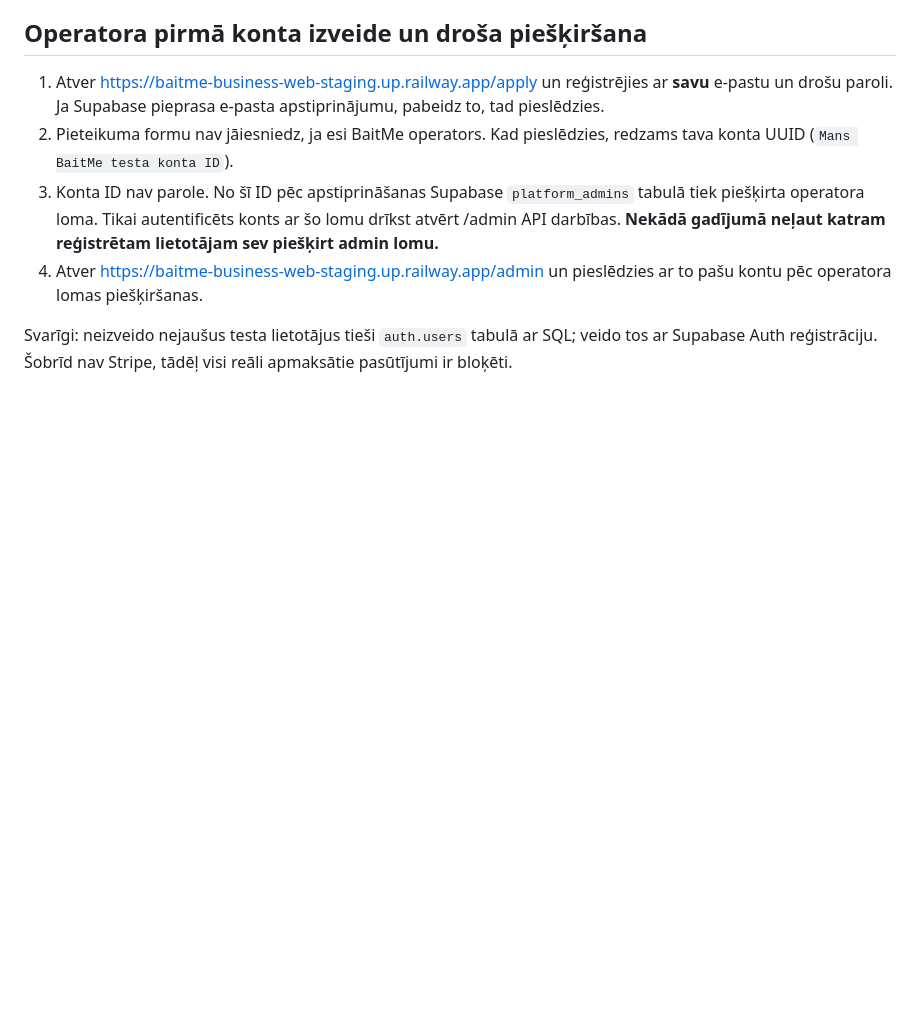
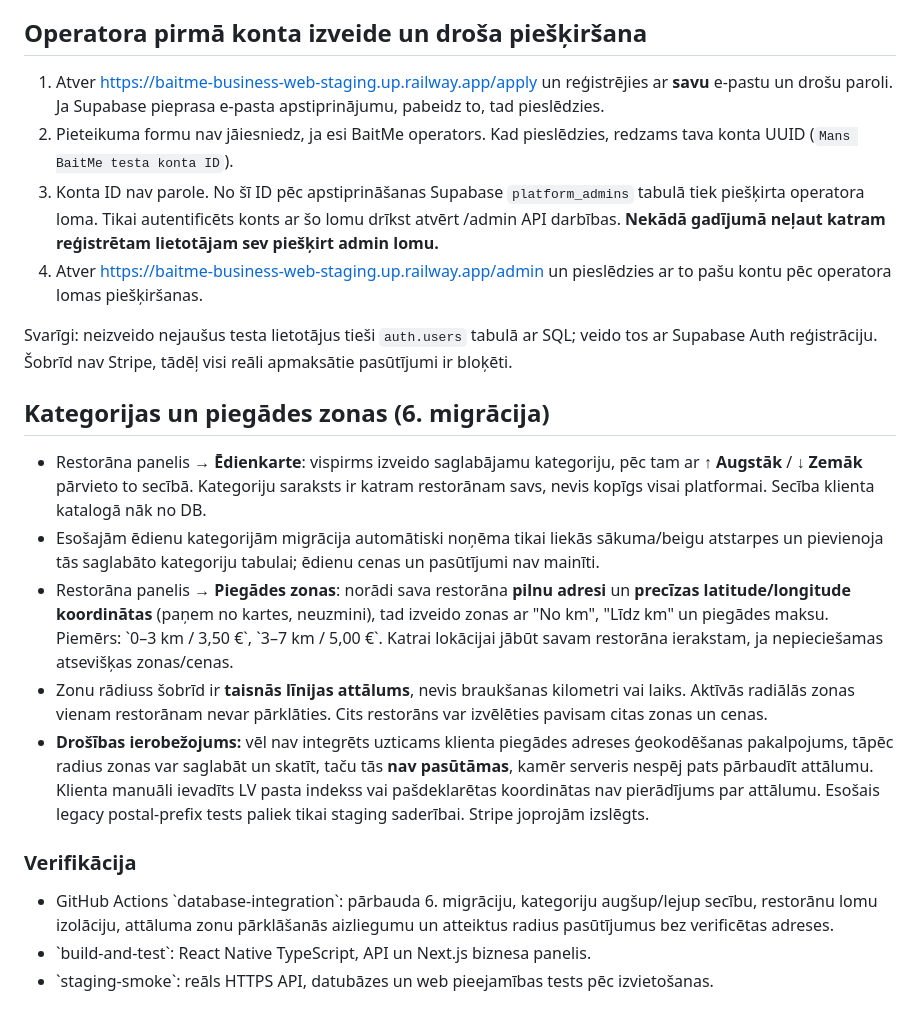
Before and after one commit to Klavmaster/BAITME, a Markdown page: docs/BAITME-STAGING-CONNECTION.md, the part around the change. GitHub-like rendering; blank space fills up the shorter version.

Commit message:
docs: restaurant category ordering and delivery zone policy by pickup location

```diff
--- a/docs/BAITME-STAGING-CONNECTION.md
+++ b/docs/BAITME-STAGING-CONNECTION.md
@@ -69,3 +69,17 @@ Darbplūsmu var manuāli palaist arī GitHub Actions sadaļā. Staging pieejamī
 4. Atver https://baitme-business-web-staging.up.railway.app/admin un pieslēdzies ar to pašu kontu pēc operatora lomas piešķiršanas.
 
 Svarīgi: neizveido nejaušus testa lietotājus tieši `auth.users` tabulā ar SQL; veido tos ar Supabase Auth reģistrāciju. Šobrīd nav Stripe, tādēļ visi reāli apmaksātie pasūtījumi ir bloķēti.
+
+## Kategorijas un piegādes zonas (6. migrācija)
+
+- Restorāna panelis → **Ēdienkarte**: vispirms izveido saglabājamu kategoriju, pēc tam ar **↑ Augstāk** / **↓ Zemāk** pārvieto to secībā. Kategoriju saraksts ir katram restorānam savs, nevis kopīgs visai platformai. Secība klienta katalogā nāk no DB.
+- Esošajām ēdienu kategorijām migrācija automātiski noņēma tikai liekās sākuma/beigu atstarpes un pievienoja tās saglabāto kategoriju tabulai; ēdienu cenas un pasūtījumi nav mainīti.
+- Restorāna panelis → **Piegādes zonas**: norādi sava restorāna **pilnu adresi** un **precīzas latitude/longitude koordinātas** (paņem no kartes, neuzmini), tad izveido zonas ar "No km", "Līdz km" un piegādes maksu. Piemērs: \`0–3 km / 3,50 €\`, \`3–7 km / 5,00 €\`. Katrai lokācijai jābūt savam restorāna ierakstam, ja nepieciešamas atsevišķas zonas/cenas.
+- Zonu rādiuss šobrīd ir **taisnās līnijas attālums**, nevis braukšanas kilometri vai laiks. Aktīvās radiālās zonas vienam restorānam nevar pārklāties. Cits restorāns var izvēlēties pavisam citas zonas un cenas.
+- **Drošības ierobežojums:** vēl nav integrēts uzticams klienta piegādes adreses ģeokodēšanas pakalpojums, tāpēc radius zonas var saglabāt un skatīt, taču tās **nav pasūtāmas**, kamēr serveris nespēj pats pārbaudīt attālumu. Klienta manuāli ievadīts LV pasta indekss vai pašdeklarētas koordinātas nav pierādījums par attālumu. Esošais legacy postal-prefix tests paliek tikai staging saderībai. Stripe joprojām izslēgts.
+
+### Verifikācija
+
+- GitHub Actions \`database-integration\`: pārbauda 6. migrāciju, kategoriju augšup/lejup secību, restorānu lomu izolāciju, attāluma zonu pārklāšanās aizliegumu un atteiktus radius pasūtījumus bez verificētas adreses.
+- \`build-and-test\`: React Native TypeScript, API un Next.js biznesa panelis.
+- \`staging-smoke\`: reāls HTTPS API, datubāzes un web pieejamības tests pēc izvietošanas.
```
Also changed, not shown: docs/PRODUCTION-GATES.md (+2 -0 lines), docs/START-HERE-LV.md (+6 -0 lines).
